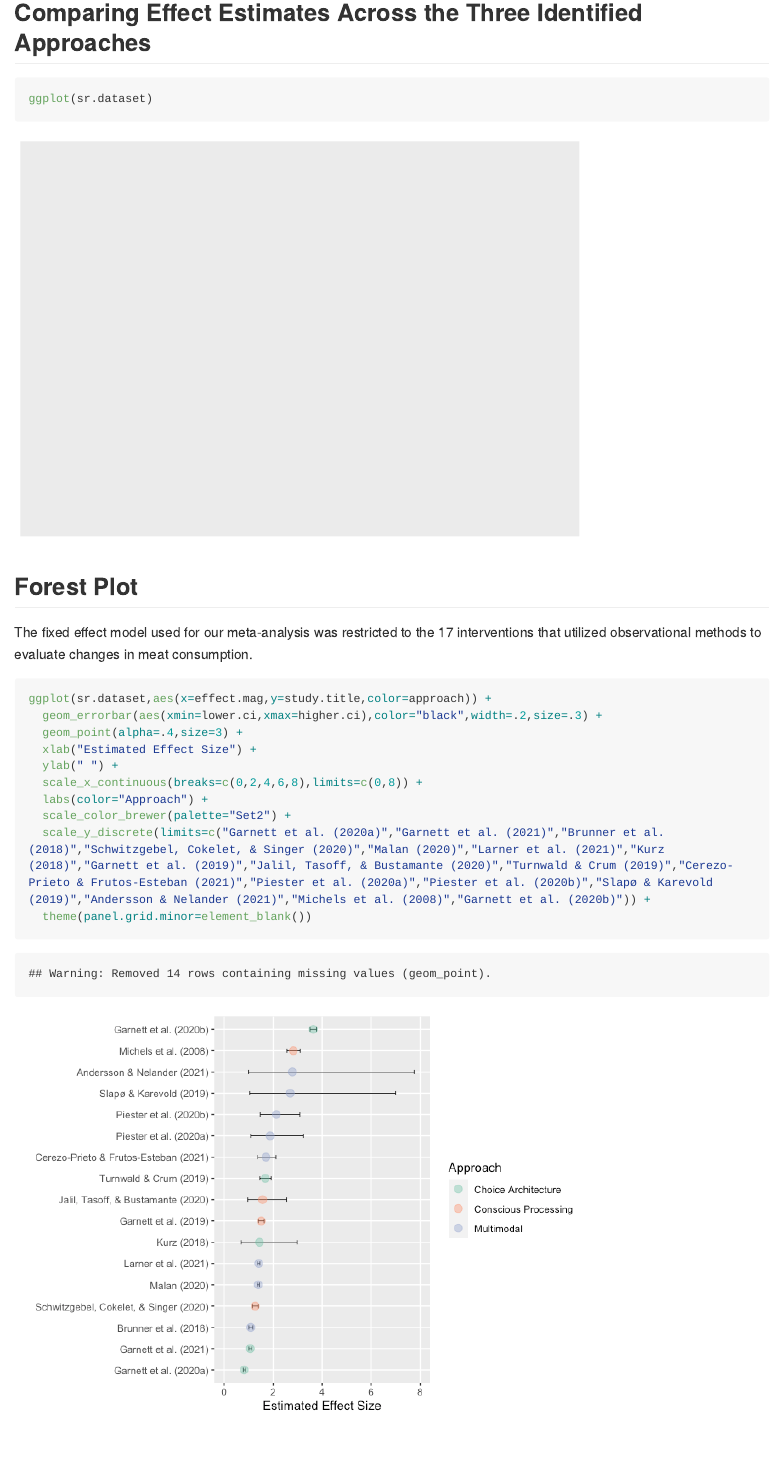
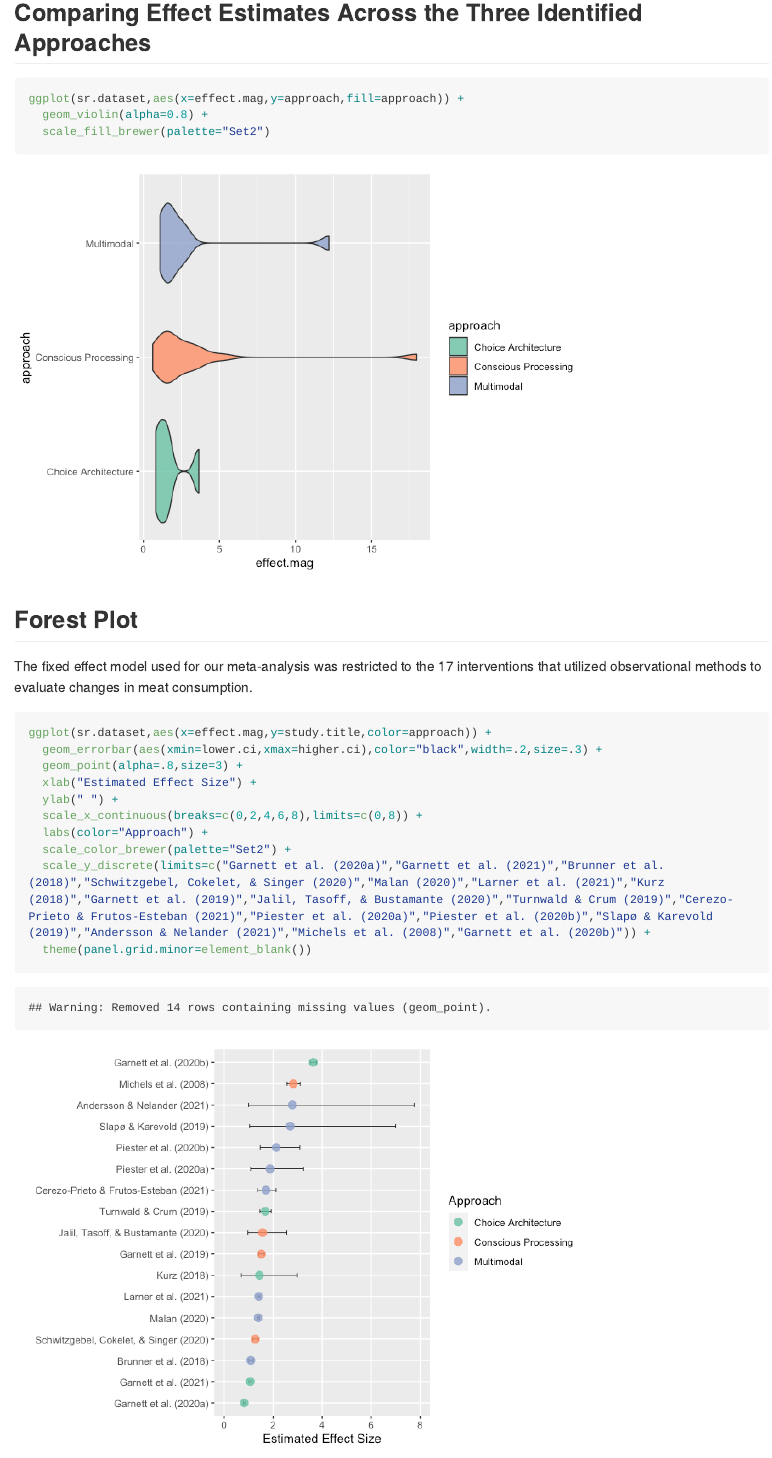
Before and after one commit to kenjinc/university-meat-reduction, an R Markdown document (markdowns/visuals.Rmd): the page in a window 1100 px wide, from 1490 px down. The pictures show the output file markdowns/visuals.md that the author committed with the source, drawn offline in the style of GitHub; long lines of code are wrapped.

````diff
--- a/markdowns/visuals.Rmd
+++ b/markdowns/visuals.Rmd
@@ -61,9 +69,10 @@
 ## Comparing Effect Estimates Across the Three Identified Approaches
 
 ```{r}
-ggplot(sr.dataset)
+ggplot(sr.dataset,aes(x=effect.mag,y=approach,fill=approach)) +
+  geom_violin(alpha=0.8) +
+  scale_fill_brewer(palette="Set2")
 ```
-
 
 ## Forest Plot
 
@@ -72,7 +81,7 @@
 ```{r}
 ggplot(sr.dataset,aes(x=effect.mag,y=study.title,color=approach)) +
   geom_errorbar(aes(xmin=lower.ci,xmax=higher.ci),color="black",width=.2,size=.3) +
-  geom_point(alpha=.4,size=3) +
+  geom_point(alpha=.8,size=3) +
   xlab("Estimated Effect Size") +
   ylab(" ") +
   scale_x_continuous(breaks=c(0,2,4,6,8),limits=c(0,8)) +
````
Also changed, not shown: markdowns/visuals.md, markdowns/visuals_files/figure-gfm/unnamed-chunk-4-1.png, markdowns/visuals_files/figure-gfm/unnamed-chunk-5-1.png, markdowns/visuals.Rmd (8 more changed lines).
